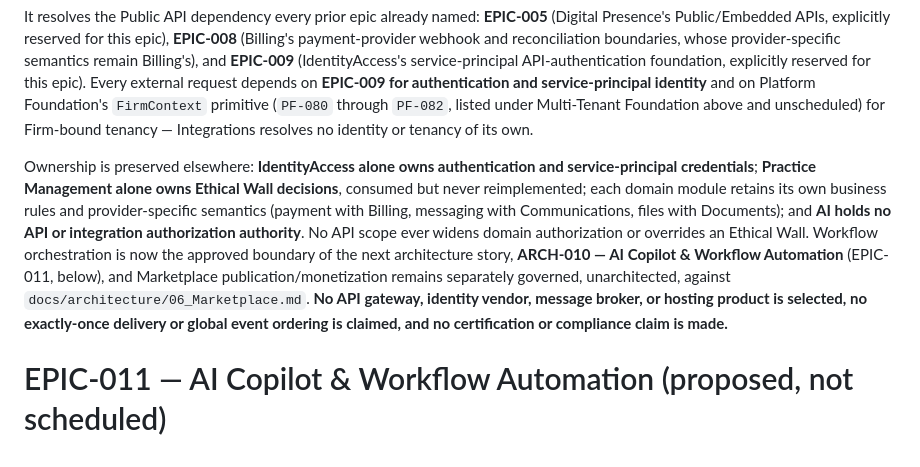
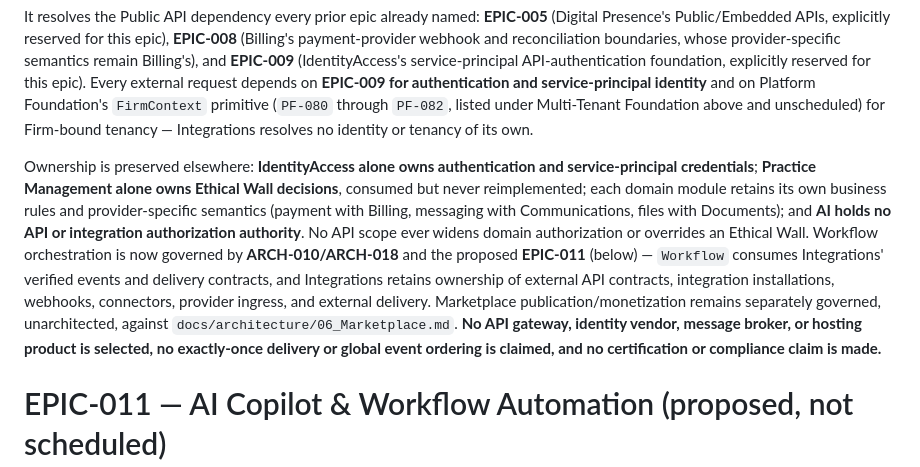
Before and after one commit to onelegalprohq/onelegalpro, a Markdown page: docs/implementation/03_Engineering_Backlog.md, the part around the change. Drawn GitHub-style.

Commit message:
docs(arch-010): correct final workflow status reference
Co-Authored-By: Claude Sonnet 5 <noreply@anthropic.com>

```diff
--- a/docs/implementation/03_Engineering_Backlog.md
+++ b/docs/implementation/03_Engineering_Backlog.md
@@ -132,7 +132,7 @@ This epic establishes the `Integrations` supporting bounded context — external
 
 It resolves the Public API dependency every prior epic already named: **EPIC-005** (Digital Presence's Public/Embedded APIs, explicitly reserved for this epic), **EPIC-008** (Billing's payment-provider webhook and reconciliation boundaries, whose provider-specific semantics remain Billing's), and **EPIC-009** (IdentityAccess's service-principal API-authentication foundation, explicitly reserved for this epic). Every external request depends on **EPIC-009 for authentication and service-principal identity** and on Platform Foundation's `FirmContext` primitive (`PF-080` through `PF-082`, listed under Multi-Tenant Foundation above and unscheduled) for Firm-bound tenancy — Integrations resolves no identity or tenancy of its own.
 
-Ownership is preserved elsewhere: **IdentityAccess alone owns authentication and service-principal credentials**; **Practice Management alone owns Ethical Wall decisions**, consumed but never reimplemented; each domain module retains its own business rules and provider-specific semantics (payment with Billing, messaging with Communications, files with Documents); and **AI holds no API or integration authorization authority**. No API scope ever widens domain authorization or overrides an Ethical Wall. Workflow orchestration is now the approved boundary of the next architecture story, **ARCH-010 — AI Copilot & Workflow Automation** (EPIC-011, below), and Marketplace publication/monetization remains separately governed, unarchitected, against `docs/architecture/06_Marketplace.md`. **No API gateway, identity vendor, message broker, or hosting product is selected, no exactly-once delivery or global event ordering is claimed, and no certification or compliance claim is made.**
+Ownership is preserved elsewhere: **IdentityAccess alone owns authentication and service-principal credentials**; **Practice Management alone owns Ethical Wall decisions**, consumed but never reimplemented; each domain module retains its own business rules and provider-specific semantics (payment with Billing, messaging with Communications, files with Documents); and **AI holds no API or integration authorization authority**. No API scope ever widens domain authorization or overrides an Ethical Wall. Workflow orchestration is now governed by **ARCH-010/ARCH-018** and the proposed **EPIC-011** (below) — `Workflow` consumes Integrations' verified events and delivery contracts, and Integrations retains ownership of external API contracts, integration installations, webhooks, connectors, provider ingress, and external delivery. Marketplace publication/monetization remains separately governed, unarchitected, against `docs/architecture/06_Marketplace.md`. **No API gateway, identity vendor, message broker, or hosting product is selected, no exactly-once delivery or global event ordering is claimed, and no certification or compliance claim is made.**
 
 # EPIC-011 — AI Copilot & Workflow Automation (proposed, not scheduled)
 
```
